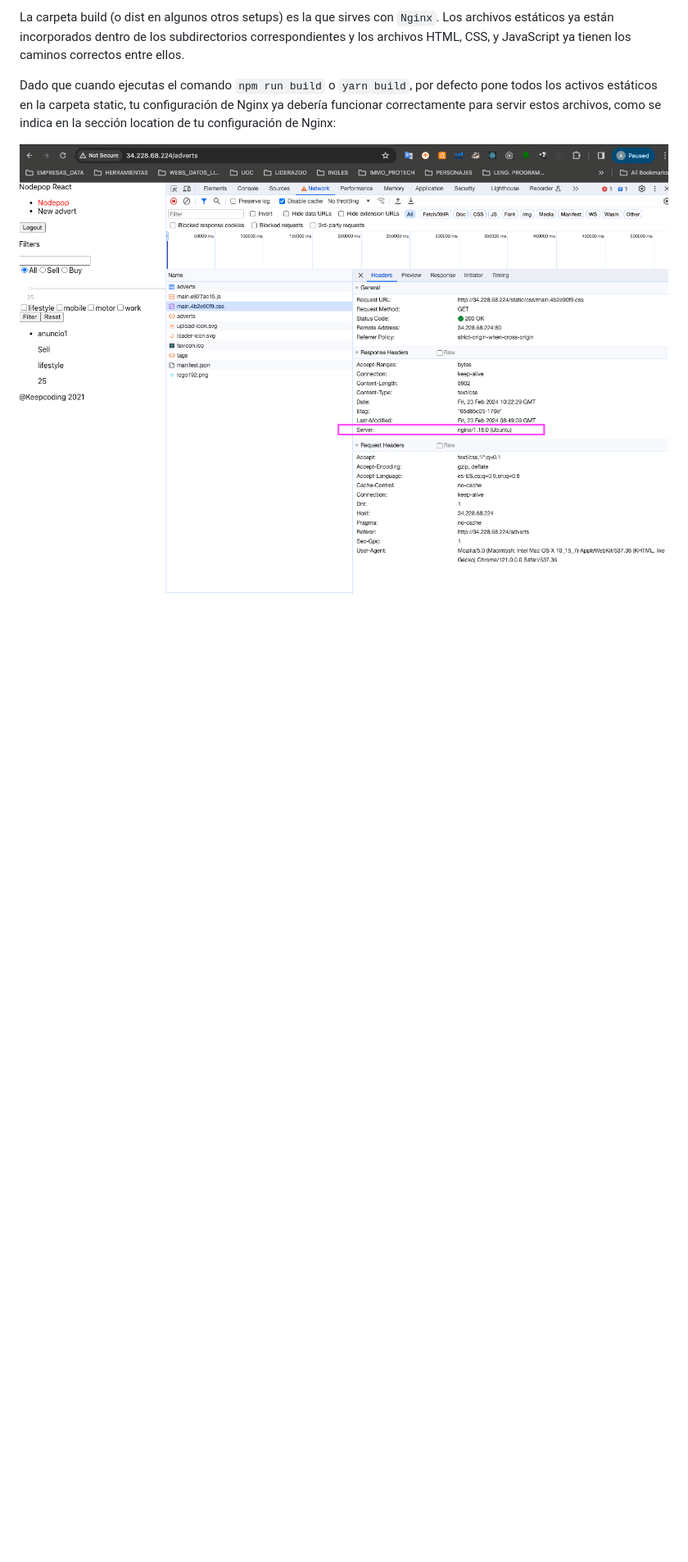
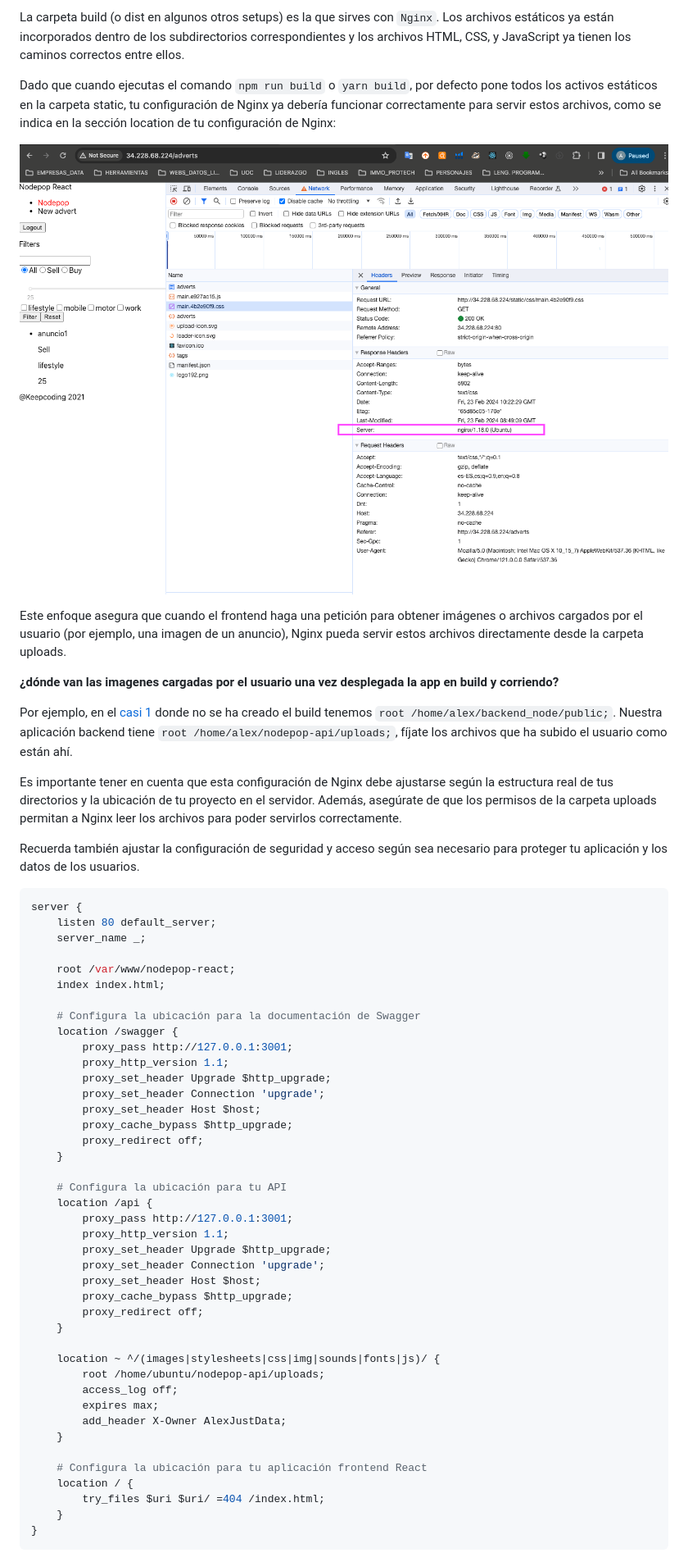
Before and after one commit to alexjust-data/FullStack15_Despliegue_AWS, a Markdown page: deployment_2_AWS/README.md, the part around the change. Shown at 82% size. Rendered like a GitHub page; blank space fills up the shorter version.

Commit message:
upload readme deployment 2

````diff
--- a/deployment_2_AWS/README.md
+++ b/deployment_2_AWS/README.md
@@ -479,3 +479,58 @@ La carpeta build (o dist en algunos otros setups) es la que sirves con `Nginx`.
 Dado que cuando ejecutas el comando `npm run build` o `yarn build`, por defecto pone todos los activos estáticos en la carpeta static, tu configuración de Nginx ya debería funcionar correctamente para servir estos archivos, como se indica en la sección location de tu configuración de Nginx:
 
 ![](/deployment_2_AWS/img/1.png)
+
+Este enfoque asegura que cuando el frontend haga una petición para obtener imágenes o archivos cargados por el usuario (por ejemplo, una imagen de un anuncio), Nginx pueda servir estos archivos directamente desde la carpeta uploads.
+
+**¿dónde van las imagenes cargadas por el usuario una vez desplegada la app en build y corriendo?**
+
+Por ejemplo, en el [casi 1](https://github.com/alexjust-data/FullStack15_Despliegue_AWS/blob/main/deployment_1_AWS/README.md) donde no se ha creado el build tenemos `root /home/alex/backend_node/public;`. Nuestra aplicación backend tiene `root /home/alex/nodepop-api/uploads;`, fíjate los archivos que ha subido el usuario como están ahí.
+
+Es importante tener en cuenta que esta configuración de Nginx debe ajustarse según la estructura real de tus directorios y la ubicación de tu proyecto en el servidor. Además, asegúrate de que los permisos de la carpeta uploads permitan a Nginx leer los archivos para poder servirlos correctamente.
+
+Recuerda también ajustar la configuración de seguridad y acceso según sea necesario para proteger tu aplicación y los datos de los usuarios.
+
+
+```sh
+server {
+    listen 80 default_server;
+    server_name _;
+
+    root /var/www/nodepop-react;
+    index index.html;
+
+    # Configura la ubicación para la documentación de Swagger
+    location /swagger {
+        proxy_pass http://127.0.0.1:3001;
+        proxy_http_version 1.1;
+        proxy_set_header Upgrade $http_upgrade;
+        proxy_set_header Connection 'upgrade';
+        proxy_set_header Host $host;
+        proxy_cache_bypass $http_upgrade;
+        proxy_redirect off;
+    }
+
+    # Configura la ubicación para tu API
+    location /api {
+        proxy_pass http://127.0.0.1:3001;
+        proxy_http_version 1.1;
+        proxy_set_header Upgrade $http_upgrade;
+        proxy_set_header Connection 'upgrade';
+        proxy_set_header Host $host;
+        proxy_cache_bypass $http_upgrade;
+        proxy_redirect off;
+    }
+
+    location ~ ^/(images|stylesheets|css|img|sounds|fonts|js)/ {
+        root /home/ubuntu/nodepop-api/uploads;
+        access_log off;
+        expires max;
+        add_header X-Owner AlexJustData;
+    }
+
+    # Configura la ubicación para tu aplicación frontend React
+    location / {
+        try_files $uri $uri/ =404 /index.html;
+    }
+}
+```
````
